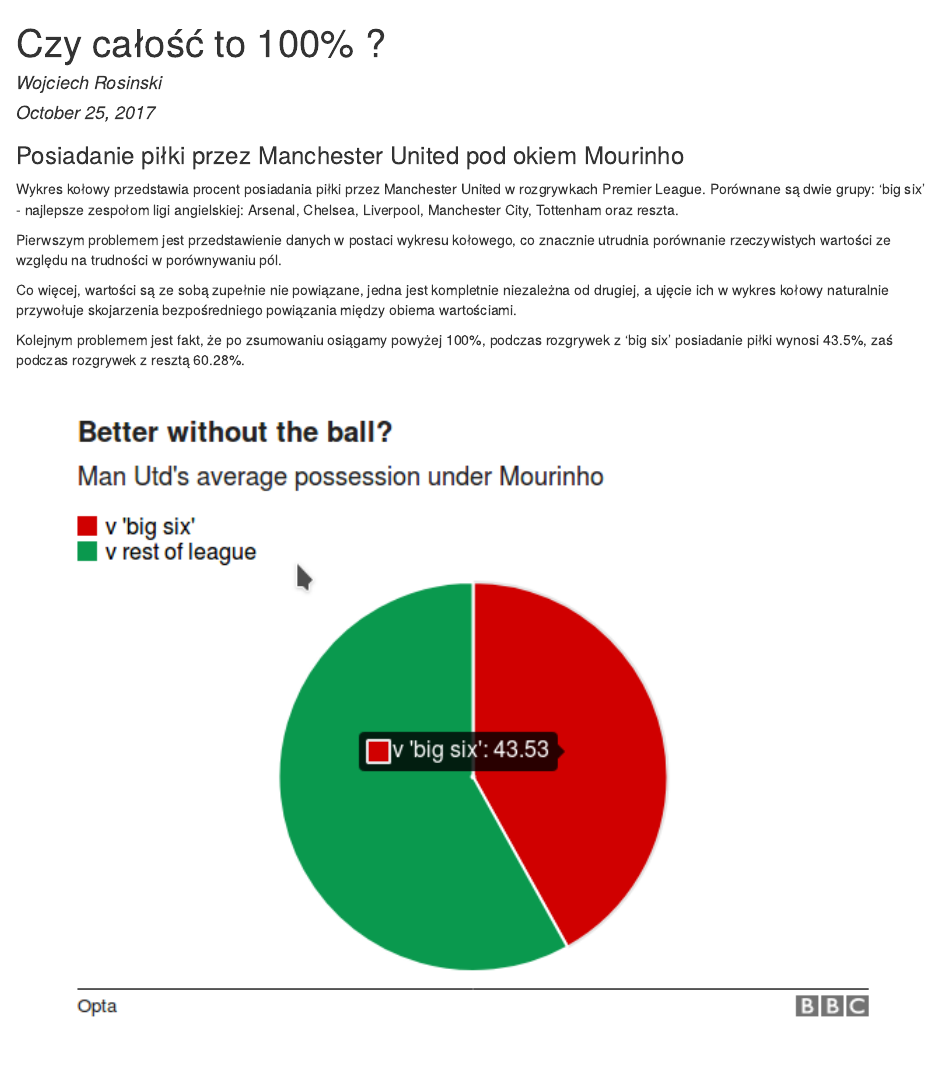
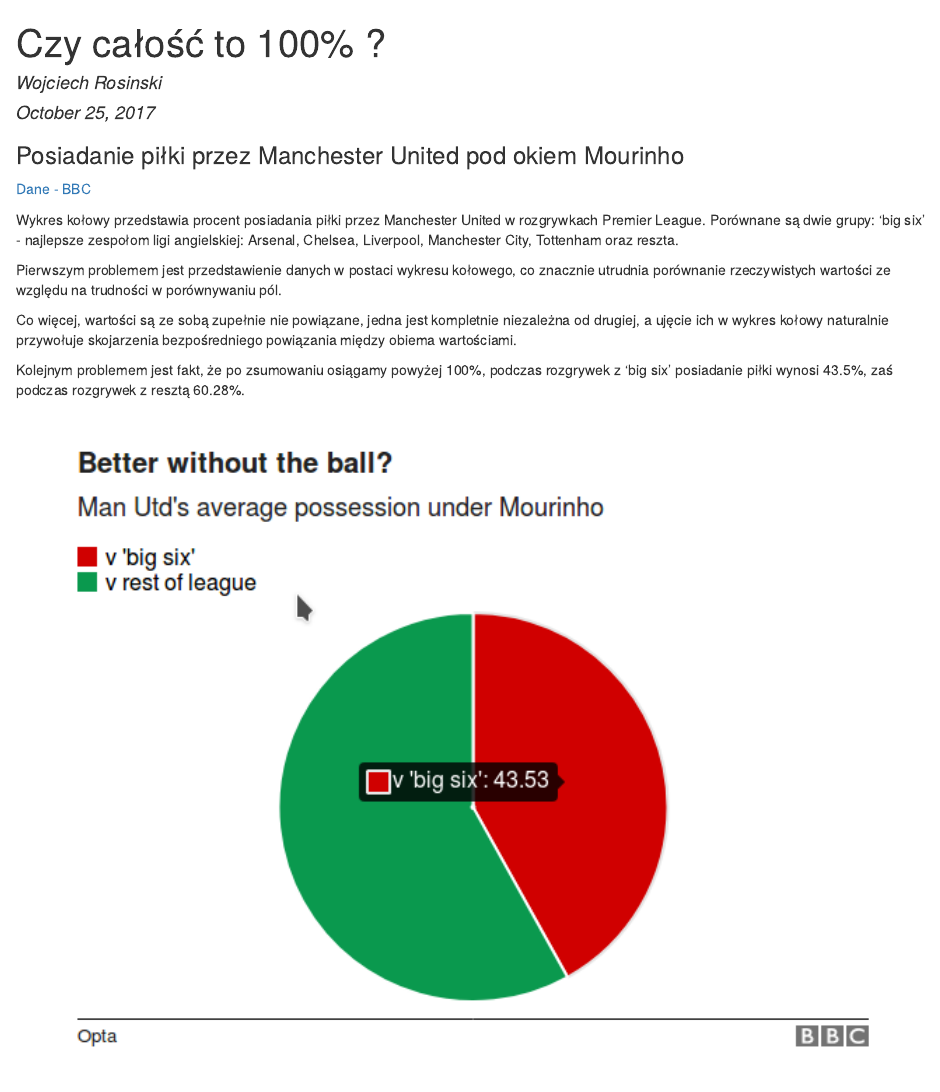
Before and after one commit to minorczyka/TechnikiWizualizacjiDanych2017, an R Markdown document (PraceDomowe/PD_03/WojciechRosinski/PD3_nowe.Rmd): the page in a window 1100 px wide, from its top. The pictures show the output file PraceDomowe/PD_03/WojciechRosinski/PD3_nowe.html that the author committed with the source, opened offline.

Commit message:
PD3, dodane zrodlo danych.

```diff
--- a/PraceDomowe/PD_03/WojciechRosinski/PD3_nowe.Rmd
+++ b/PraceDomowe/PD_03/WojciechRosinski/PD3_nowe.Rmd
@@ -7,6 +7,8 @@
 
 
 ### Posiadanie piłki przez Manchester United pod okiem Mourinho
+
+[Dane - BBC](http://www.bbc.com/sport/football/41624340)
 
 Wykres kołowy przedstawia procent posiadania piłki przez Manchester United w rozgrywkach Premier League.
 Porównane są dwie grupy: 'big six' - najlepsze zespołom ligi angielskiej: Arsenal, Chelsea, Liverpool, Manchester City, Tottenham oraz reszta.
```
Also changed, not shown: PraceDomowe/PD_03/WojciechRosinski/PD3_nowe.html, 1 other file.
